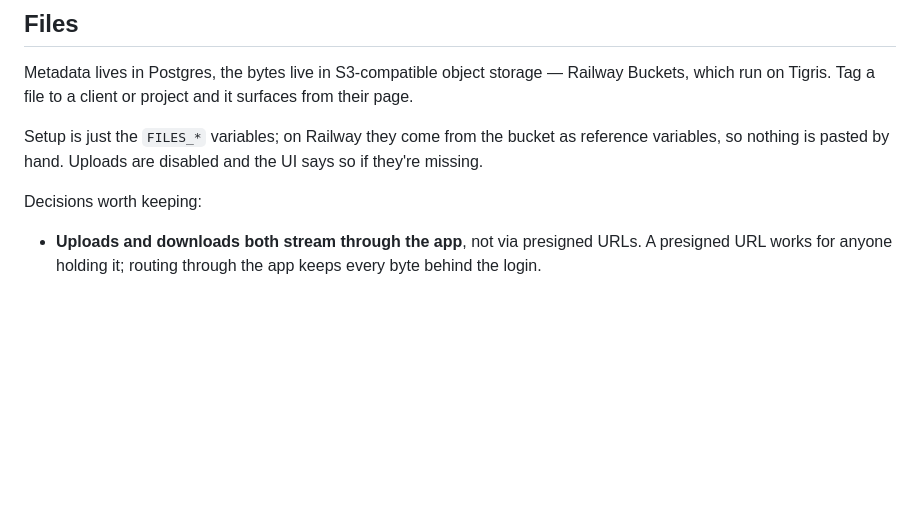
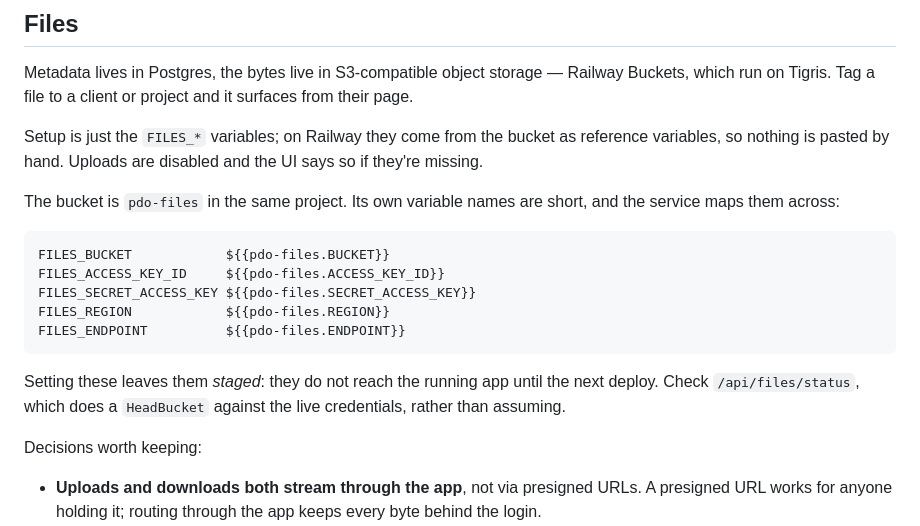
Before and after one commit to YMEHIO78/testrepositoryclaudecode, a Markdown page: README.md, the part around the change. Rendered like a GitHub page; blank space fills up the shorter version.

````diff
--- a/README.md
+++ b/README.md
@@ -184,6 +184,21 @@ project and it surfaces from their page.
 Setup is just the `FILES_*` variables; on Railway they come from the
 bucket as reference variables, so nothing is pasted by hand. Uploads are
 disabled and the UI says so if they're missing.
+
+The bucket is `pdo-files` in the same project. Its own variable names are
+short, and the service maps them across:
+
+```
+FILES_BUCKET            ${{pdo-files.BUCKET}}
+FILES_ACCESS_KEY_ID     ${{pdo-files.ACCESS_KEY_ID}}
+FILES_SECRET_ACCESS_KEY ${{pdo-files.SECRET_ACCESS_KEY}}
+FILES_REGION            ${{pdo-files.REGION}}
+FILES_ENDPOINT          ${{pdo-files.ENDPOINT}}
+```
+
+Setting these leaves them *staged*: they do not reach the running app
+until the next deploy. Check `/api/files/status`, which does a
+`HeadBucket` against the live credentials, rather than assuming.
 
 Decisions worth keeping:
 
````
Also changed, not shown: CLAUDE.md (+17 -4 lines), HANDOFF.md (+3 -0 lines).
